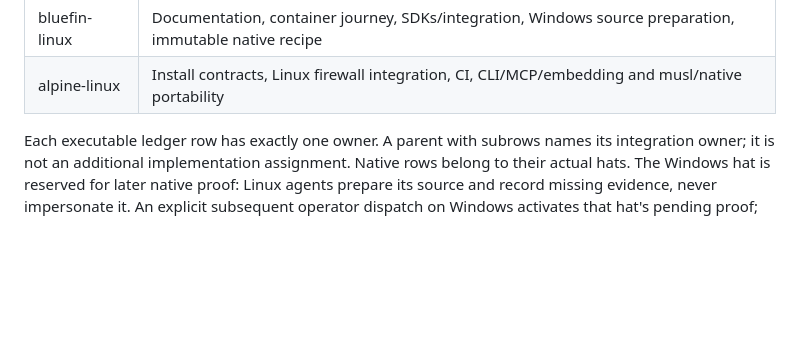
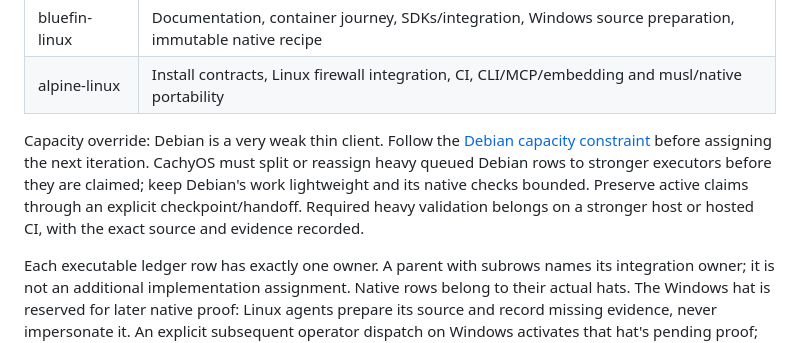
Before and after one commit to sylin-org/koi, a Markdown page: fleet/delight-dispatch.md, the part around the change. GitHub-like rendering; blank space fills up the shorter version.

```diff
--- a/fleet/delight-dispatch.md
+++ b/fleet/delight-dispatch.md
@@ -20,6 +20,14 @@ and status authority. Read only the selected prompt's source set after routing.
 | debian-linux | Discovery/catalog, service naming/sharing, diagnostics, CertMesh and secure-service composition |
 | bluefin-linux | Documentation, container journey, SDKs/integration, Windows source preparation, immutable native recipe |
 | alpine-linux | Install contracts, Linux firewall integration, CI, CLI/MCP/embedding and musl/native portability |
+
+Capacity override: Debian is a very weak thin client. Follow the
+[Debian capacity constraint](coordination.md#debian-capacity-constraint--owner-instruction-2026-09-04)
+before assigning the next iteration. CachyOS must split or reassign heavy queued
+Debian rows to stronger executors before they are claimed; keep Debian's work
+lightweight and its native checks bounded. Preserve active claims through an
+explicit checkpoint/handoff. Required heavy validation belongs on a stronger host
+or hosted CI, with the exact source and evidence recorded.
 
 Each executable ledger row has exactly one owner. A parent with subrows names its
 integration owner; it is not an additional implementation assignment. Native rows
```
Also changed, not shown: fleet/coordination.md (+19 -0 lines), 1 other file.
